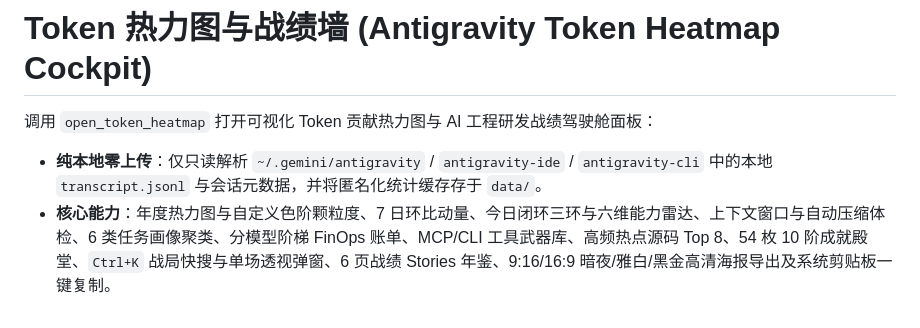
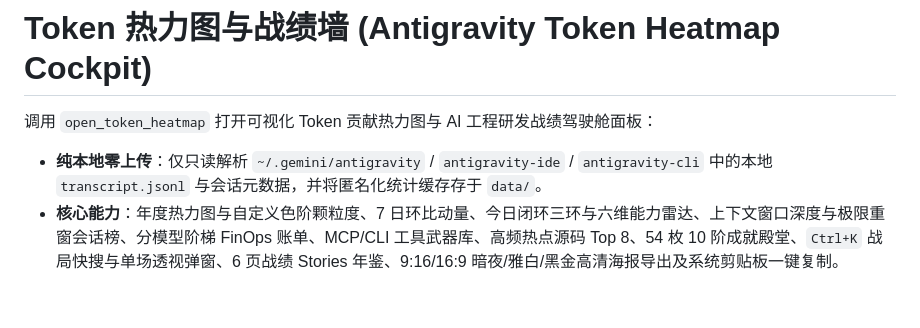
Before and after one commit to LEFTX1/antigravity-token-heatmap, a Markdown page: skills/token-heatmap/SKILL.md, the part around the change. Rendered like a GitHub page.

```diff
--- a/skills/token-heatmap/SKILL.md
+++ b/skills/token-heatmap/SKILL.md
@@ -7,4 +7,4 @@ description: 打开并展示「Token 热力图与战绩墙」MCP App 面板。
 
 调用 `open_token_heatmap` 打开可视化 Token 贡献热力图与 AI 工程研发战绩驾驶舱面板：
 - **纯本地零上传**：仅只读解析 `~/.gemini/antigravity` / `antigravity-ide` / `antigravity-cli` 中的本地 `transcript.jsonl` 与会话元数据，并将匿名化统计缓存存于 `data/`。
-- **核心能力**：年度热力图与自定义色阶颗粒度、7 日环比动量、今日闭环三环与六维能力雷达、上下文窗口与自动压缩体检、6 类任务画像聚类、分模型阶梯 FinOps 账单、MCP/CLI 工具武器库、高频热点源码 Top 8、54 枚 10 阶成就殿堂、`Ctrl+K` 战局快搜与单场透视弹窗、6 页战绩 Stories 年鉴、9:16/16:9 暗夜/雅白/黑金高清海报导出及系统剪贴板一键复制。
+- **核心能力**：年度热力图与自定义色阶颗粒度、7 日环比动量、今日闭环三环与六维能力雷达、上下文窗口深度与极限重窗会话榜、分模型阶梯 FinOps 账单、MCP/CLI 工具武器库、高频热点源码 Top 8、54 枚 10 阶成就殿堂、`Ctrl+K` 战局快搜与单场透视弹窗、6 页战绩 Stories 年鉴、9:16/16:9 暗夜/雅白/黑金高清海报导出及系统剪贴板一键复制。
```
Also changed, not shown: README.md (+2 -2 lines), docs/preview-finops.png, 3 other files.
